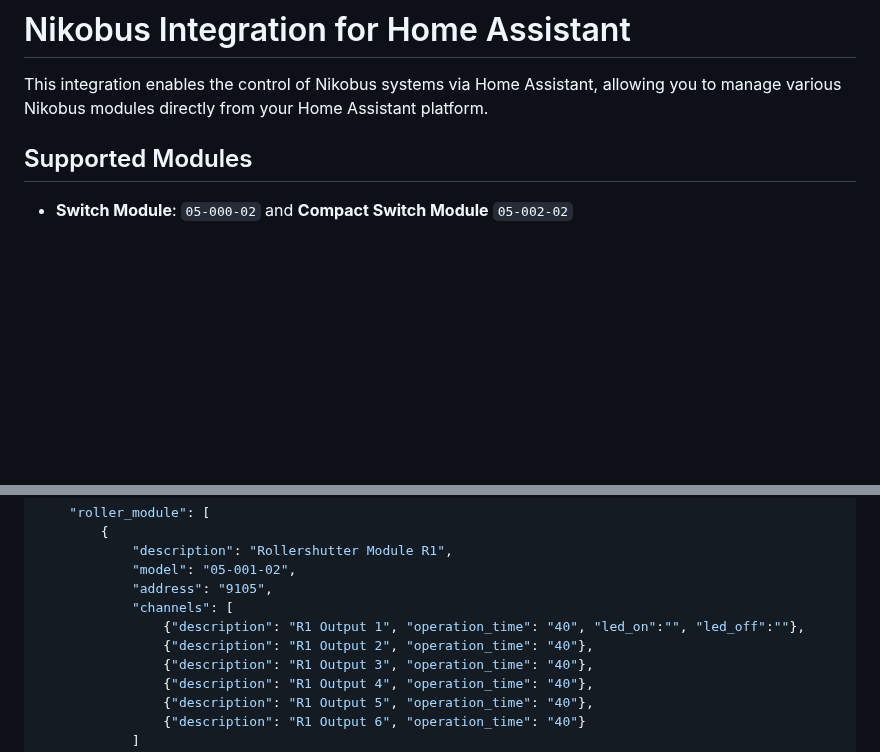
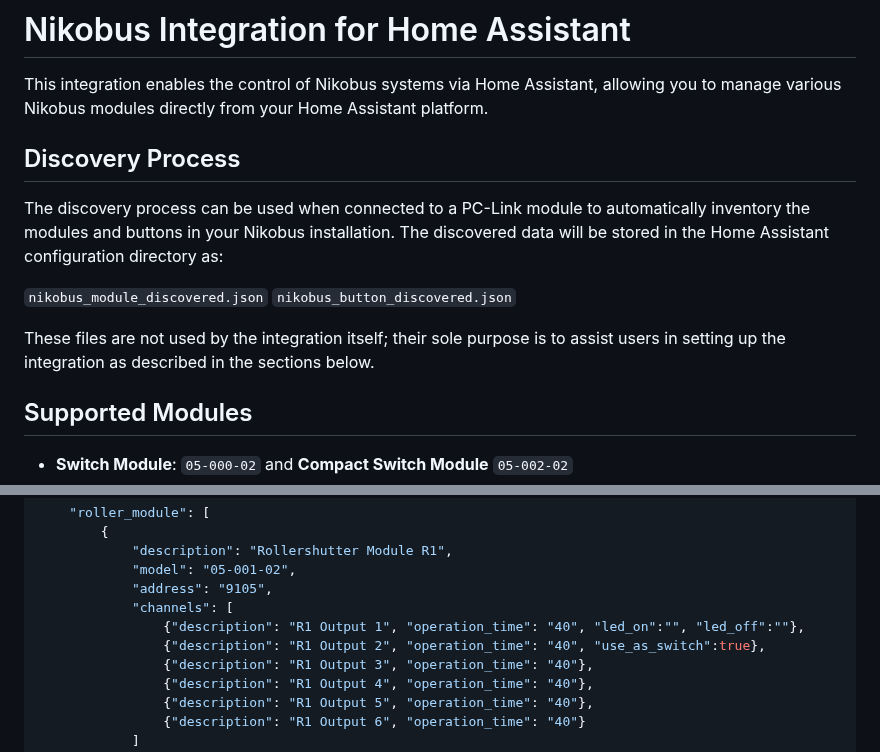
Before and after one commit to fdebrus/Nikobus-HA, a Markdown page: README.md, 2 parts joined by grey strips. Drawn GitHub-style; blank space fills up the shorter version.

```diff
--- a/README.md
+++ b/README.md
@@ -3,6 +3,15 @@
 # Nikobus Integration for Home Assistant
 
 This integration enables the control of Nikobus systems via Home Assistant, allowing you to manage various Nikobus modules directly from your Home Assistant platform.
+
+## Discovery Process
+
+The discovery process can be used when connected to a PC-Link module to automatically inventory the modules and buttons in your Nikobus installation. The discovered data will be stored in the Home Assistant configuration directory as:
+
+`nikobus_module_discovered.json`
+`nikobus_button_discovered.json`
+
+These files are not used by the integration itself; their sole purpose is to assist users in setting up the integration as described in the sections below.
 
 ## Supported Modules
 
@@ -282,7 +291,7 @@ Entries that define roller output include an additional argument, operation_time
             "address": "9105",
             "channels": [
                 {"description": "R1 Output 1", "operation_time": "40", "led_on":"", "led_off":""},
-                {"description": "R1 Output 2", "operation_time": "40"},
+                {"description": "R1 Output 2", "operation_time": "40", "use_as_switch":true},
                 {"description": "R1 Output 3", "operation_time": "40"},
                 {"description": "R1 Output 4", "operation_time": "40"},
                 {"description": "R1 Output 5", "operation_time": "40"},
```
